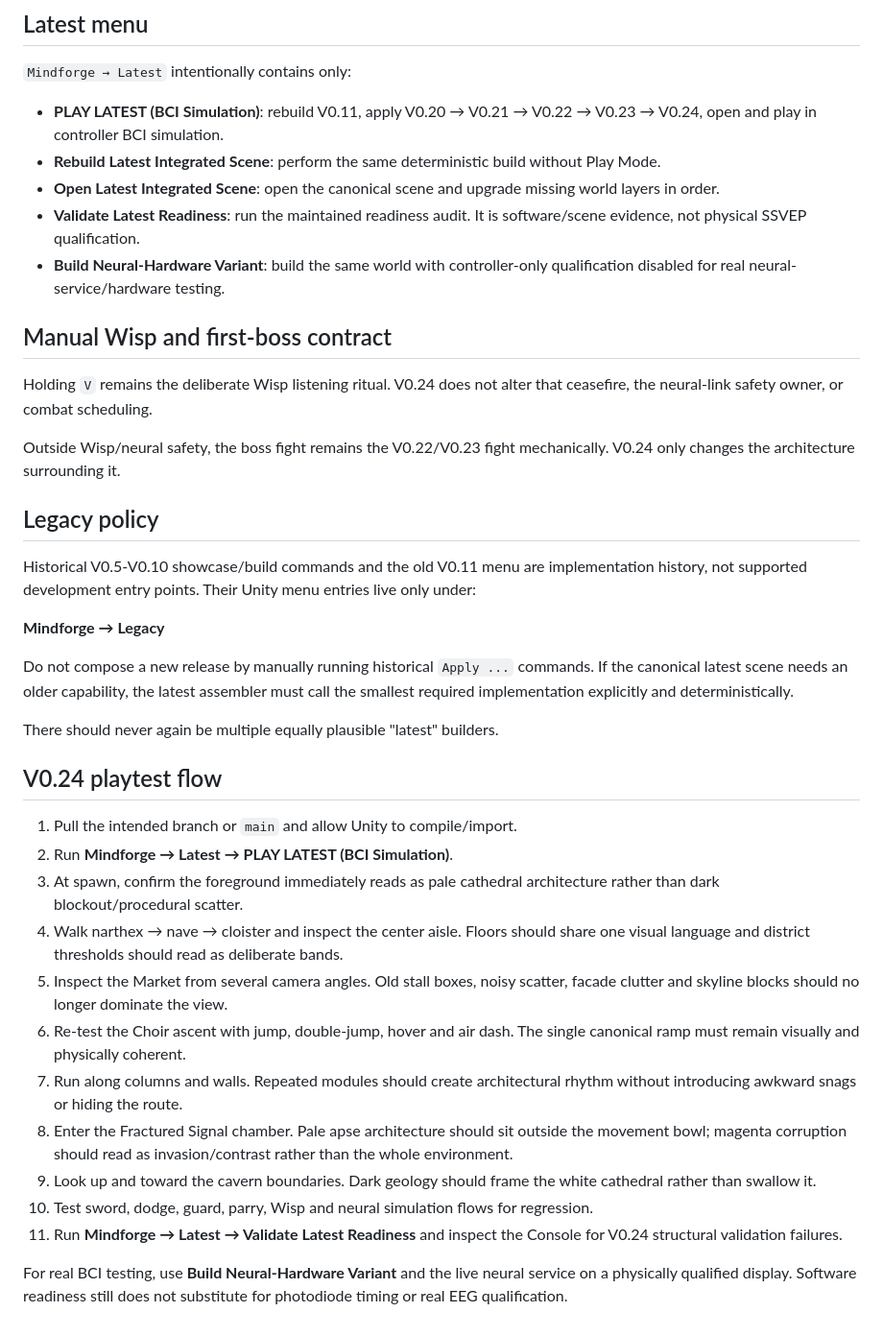
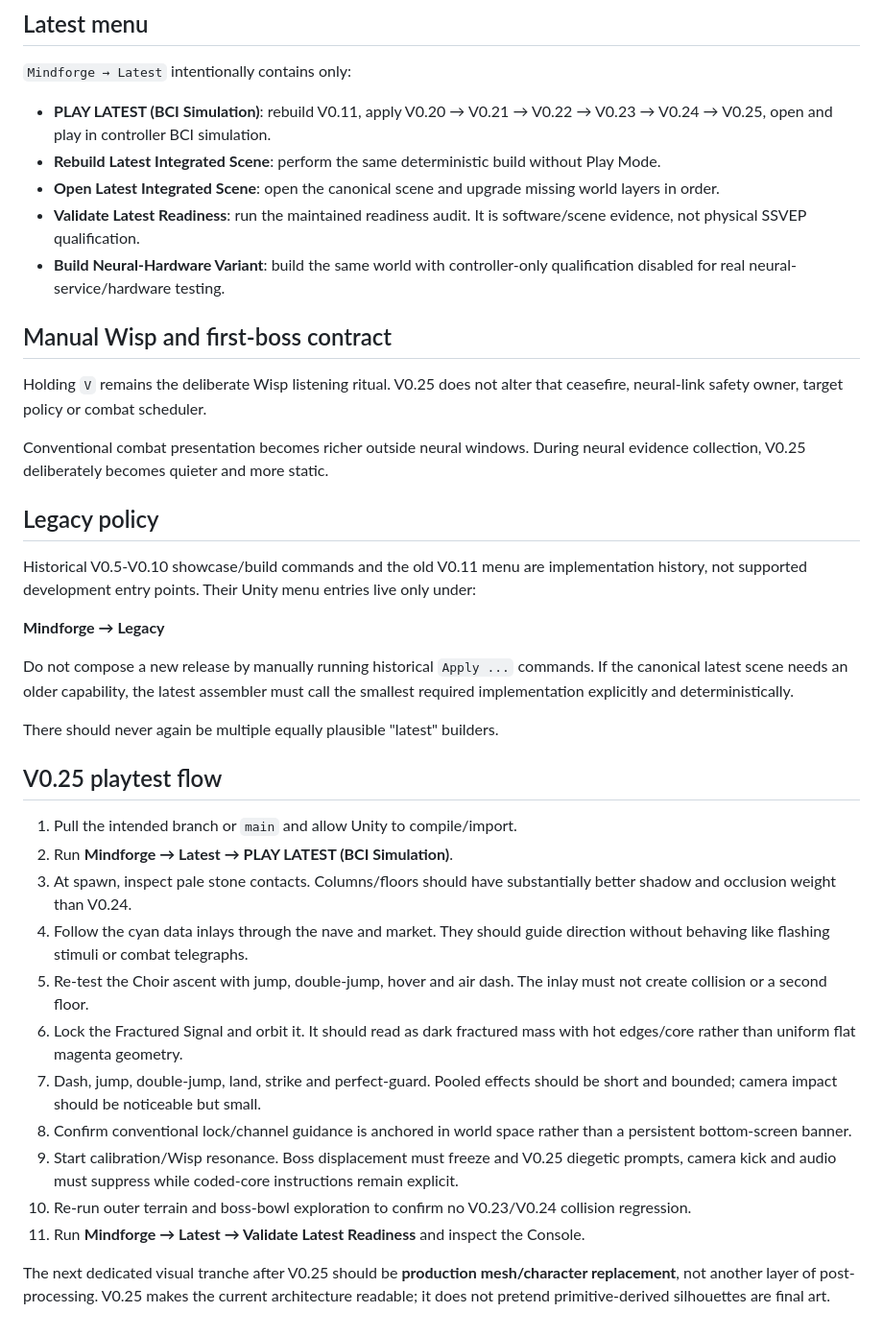
Before and after one commit to sidhulyalkar/mindforge, a Markdown page: docs/LATEST_UNITY_BUILD.md, the part around one of its changes. Shown at 96% size. GitHub-like rendering.

```diff
--- a/docs/LATEST_UNITY_BUILD.md
+++ b/docs/LATEST_UNITY_BUILD.md
@@ -100,7 +117,7 @@ V0.24 lighting is static. There is no `Update`, `LateUpdate`, `FixedUpdate`, fli
 
 `Mindforge → Latest` intentionally contains only:
 
-- **PLAY LATEST (BCI Simulation)**: rebuild V0.11, apply V0.20 → V0.21 → V0.22 → V0.23 → V0.24, open and play in controller BCI simulation.
+- **PLAY LATEST (BCI Simulation)**: rebuild V0.11, apply V0.20 → V0.21 → V0.22 → V0.23 → V0.24 → V0.25, open and play in controller BCI simulation.
 - **Rebuild Latest Integrated Scene**: perform the same deterministic build without Play Mode.
 - **Open Latest Integrated Scene**: open the canonical scene and upgrade missing world layers in order.
 - **Validate Latest Readiness**: run the maintained readiness audit. It is software/scene evidence, not physical SSVEP qualification.
@@ -108,9 +125,9 @@ V0.24 lighting is static. There is no `Update`, `LateUpdate`, `FixedUpdate`, fli
 
 ## Manual Wisp and first-boss contract
 
-Holding `V` remains the deliberate Wisp listening ritual. V0.24 does not alter that ceasefire, the neural-link safety owner, or combat scheduling.
+Holding `V` remains the deliberate Wisp listening ritual. V0.25 does not alter that ceasefire, neural-link safety owner, target policy or combat scheduler.
 
-Outside Wisp/neural safety, the boss fight remains the V0.22/V0.23 fight mechanically. V0.24 only changes the architecture surrounding it.
+Conventional combat presentation becomes richer outside neural windows. During neural evidence collection, V0.25 deliberately becomes quieter and more static.
 
 ## Legacy policy
 
@@ -122,18 +139,18 @@ Do not compose a new release by manually running historical `Apply ...` commands
 
 There should never again be multiple equally plausible "latest" builders.
 
-## V0.24 playtest flow
+## V0.25 playtest flow
 
 1. Pull the intended branch or `main` and allow Unity to compile/import.
 2. Run **Mindforge → Latest → PLAY LATEST (BCI Simulation)**.
-3. At spawn, confirm the foreground immediately reads as pale cathedral architecture rather than dark blockout/procedural scatter.
-4. Walk narthex → nave → cloister and inspect the center aisle. Floors should share one visual language and district thresholds should read as deliberate bands.
-5. Inspect the Market from several camera angles. Old stall boxes, noisy scatter, facade clutter and skyline blocks should no longer dominate the view.
-6. Re-test the Choir ascent with jump, double-jump, hover and air dash. The single canonical ramp must remain visually and physically coherent.
-7. Run along columns and walls. Repeated modules should create architectural rhythm without introducing awkward snags or hiding the route.
-8. Enter the Fractured Signal chamber. Pale apse architecture should sit outside the movement bowl; magenta corruption should read as invasion/contrast rather than the whole environment.
-9. Look up and toward the cavern boundaries. Dark geology should frame the white cathedral rather than swallow it.
-10. Test sword, dodge, guard, parry, Wisp and neural simulation flows for regression.
-11. Run **Mindforge → Latest → Validate Latest Readiness** and inspect the Console for V0.24 structural validation failures.
+3. At spawn, inspect pale stone contacts. Columns/floors should have substantially better shadow and occlusion weight than V0.24.
+4. Follow the cyan data inlays through the nave and market. They should guide direction without behaving like flashing stimuli or combat telegraphs.
+5. Re-test the Choir ascent with jump, double-jump, hover and air dash. The inlay must not create collision or a second floor.
+6. Lock the Fractured Signal and orbit it. It should read as dark fractured mass with hot edges/core rather than uniform flat magenta geometry.
+7. Dash, jump, double-jump, land, strike and perfect-guard. Pooled effects should be short and bounded; camera impact should be noticeable but small.
+8. Confirm conventional lock/channel guidance is anchored in world space rather than a persistent bottom-screen banner.
+9. Start calibration/Wisp resonance. Boss displacement must freeze and V0.25 diegetic prompts, camera kick and audio must suppress while coded-core instructions remain explicit.
+10. Re-run outer terrain and boss-bowl exploration to confirm no V0.23/V0.24 collision regression.
+11. Run **Mindforge → Latest → Validate Latest Readiness** and inspect the Console.
 
-For real BCI testing, use **Build Neural-Hardware Variant** and the live neural service on a physically qualified display. Software readiness still does not substitute for photodiode timing or real EEG qualification.
+The next dedicated visual tranche after V0.25 should be **production mesh/character replacement**, not another layer of post-processing. V0.25 makes the current architecture readable; it does not pretend primitive-derived silhouettes are final art.
```
Also changed, not shown: other parts of docs/LATEST_UNITY_BUILD.md (+52 -35 lines).
